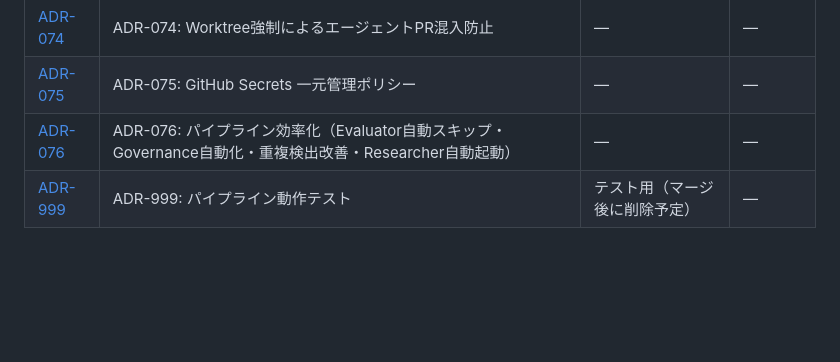
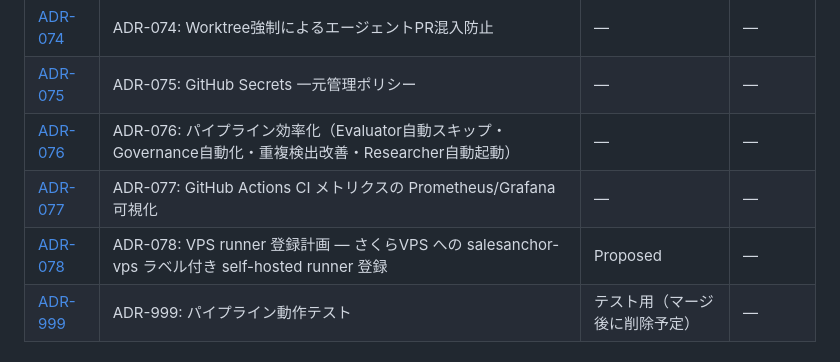
Before and after one commit to shingo-ops/astro-webapp, a Markdown page: docs/adr/README.md, the part around one of its changes. GitHub-like rendering; blank space fills up the shorter version.

```diff
--- a/docs/adr/README.md
+++ b/docs/adr/README.md
@@ -72,6 +72,8 @@
 | [ADR-074](./ADR-074-worktree-agent-enforcement.md) | ADR-074: Worktree強制によるエージェントPR混入防止 | — | — |
 | [ADR-075](./ADR-075-github-secrets-only-policy.md) | ADR-075: GitHub Secrets 一元管理ポリシー | — | — |
 | [ADR-076](./ADR-076-pipeline-efficiency-improvements.md) | ADR-076: パイプライン効率化（Evaluator自動スキップ・Governance自動化・重複検出改善・Researcher自動起動） | — | — |
+| [ADR-077](./ADR-077-github-actions-metrics.md) | ADR-077: GitHub Actions CI メトリクスの Prometheus/Grafana 可視化 | — | — |
+| [ADR-078](./ADR-078-vps-runner-registration.md) | ADR-078: VPS runner 登録計画 — さくらVPS への salesanchor-vps ラベル付き self-hosted runner 登録 | Proposed | — |
 | [ADR-999](./ADR-999-pipeline-test.md) | ADR-999: パイプライン動作テスト | テスト用（マージ後に削除予定） | — |
 
 ## ステータス凡例
```
Also changed, not shown: other parts of docs/adr/README.md (+1 -1 lines).
